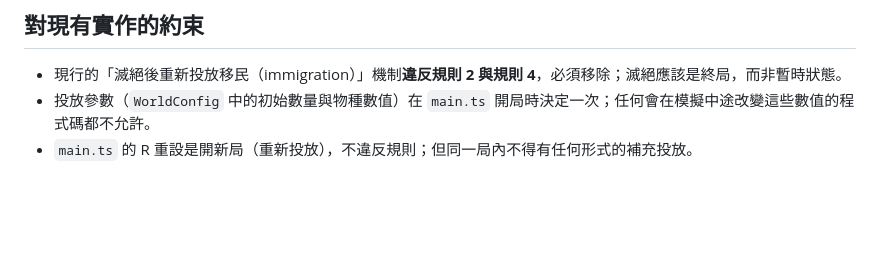
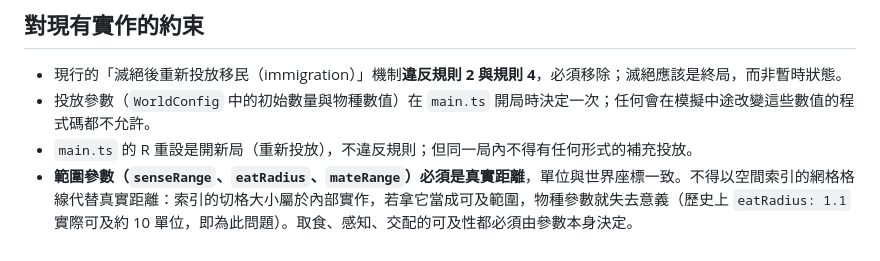
Before and after one commit to Youchenjiang/app-wildwatch, a Markdown page: docs/game-rules.md, the part around the change. GitHub-like rendering; blank space fills up the shorter version.

Commit message:
fix(docs): clarify real distances in game rules
1. Clarify in game rules that range parameters must be true world distances.
2. Forbid spatial grid cell sizes from acting as proxy interaction radiuses.

```diff
--- a/docs/game-rules.md
+++ b/docs/game-rules.md
@@ -46,3 +46,4 @@
 - 現行的「滅絕後重新投放移民（immigration）」機制**違反規則 2 與規則 4**，必須移除；滅絕應該是終局，而非暫時狀態。
 - 投放參數（`WorldConfig` 中的初始數量與物種數值）在 `main.ts` 開局時決定一次；任何會在模擬中途改變這些數值的程式碼都不允許。
 - `main.ts` 的 R 重設是開新局（重新投放），不違反規則；但同一局內不得有任何形式的補充投放。
+- **範圍參數（`senseRange`、`eatRadius`、`mateRange`）必須是真實距離**，單位與世界座標一致。不得以空間索引的網格格線代替真實距離：索引的切格大小屬於內部實作，若拿它當成可及範圍，物種參數就失去意義（歷史上 `eatRadius: 1.1` 實際可及約 10 單位，即為此問題）。取食、感知、交配的可及性都必須由參數本身決定。
```
